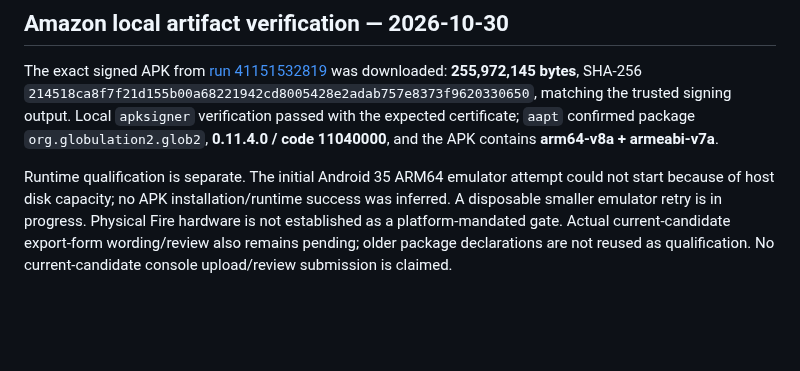
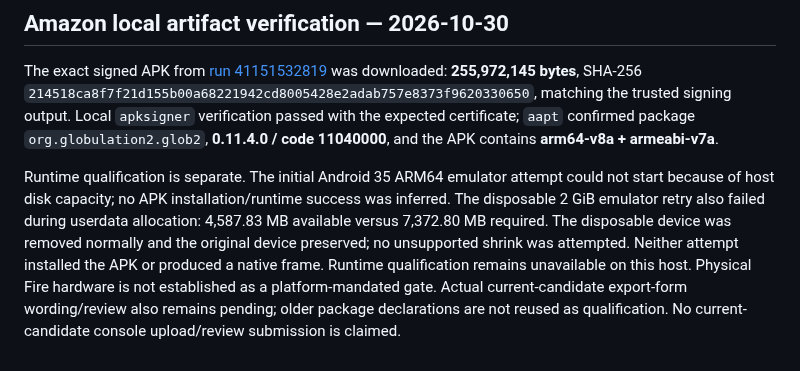
Before and after one commit to Globulation2/glob2-marketing, a Markdown page: planning/approved-storefront-rollout.md, the part around the change. Rendered like a GitHub page; blank space fills up the shorter version.

Commit message:
Record Android emulator host-capacity limit
Close the bounded runtime smoke attempt with actual allocation figures from the disposable2GiB Android35 device. Preserve the original device and verified signed APK; no unsupported partition shrink, APK install, native frame or runtime success is claimed.

This is a host capacity limit, not an invented Amazon Fire hardware requirement. Actual current-candidate export-form review and console upload/submission remain pending.

```diff
--- a/planning/approved-storefront-rollout.md
+++ b/planning/approved-storefront-rollout.md
@@ -339,4 +339,4 @@ The [latest observed update run](https://github.com/genixpro/glob2-release/actio
 
 The exact signed APK from [run 41151532819](https://github.com/genixpro/glob2-release/actions/runs/41151532819) was downloaded: **255,972,145 bytes**, SHA-256 `214518ca8f7f21d155b00a68221942cd8005428e2adab757e8373f9620330650`, matching the trusted signing output. Local `apksigner` verification passed with the expected certificate; `aapt` confirmed package `org.globulation2.glob2`, **0.11.4.0 / code 11040000**, and the APK contains **arm64-v8a + armeabi-v7a**.
 
-Runtime qualification is separate. The initial Android 35 ARM64 emulator attempt could not start because of host disk capacity; no APK installation/runtime success was inferred. A disposable smaller emulator retry is in progress. Physical Fire hardware is not established as a platform-mandated gate. Actual current-candidate export-form wording/review also remains pending; older package declarations are not reused as qualification. No current-candidate console upload/review submission is claimed.
+Runtime qualification is separate. The initial Android 35 ARM64 emulator attempt could not start because of host disk capacity; no APK installation/runtime success was inferred. The disposable 2 GiB emulator retry also failed during userdata allocation: 4,587.83 MB available versus 7,372.80 MB required. The disposable device was removed normally and the original device preserved; no unsupported shrink was attempted. Neither attempt installed the APK or produced a native frame. Runtime qualification remains unavailable on this host. Physical Fire hardware is not established as a platform-mandated gate. Actual current-candidate export-form wording/review also remains pending; older package declarations are not reused as qualification. No current-candidate console upload/review submission is claimed.
```
